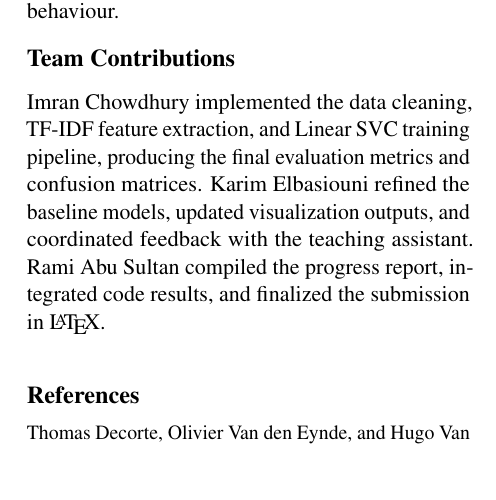
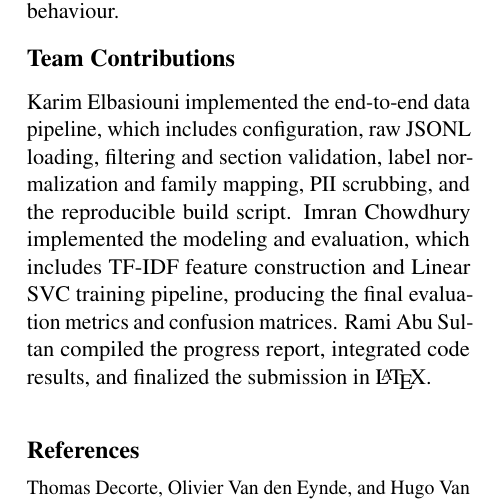
Before and after one commit to KarimElbasiouni/CareerCompass, a LaTeX document (docs/ProjectProgressReport/main.tex): part of page 4 of 4, cut so that both start at the same text, the shorter picture padded with empty space. Compiled offline with pdfLaTeX.

Commit message:
Update progress report

```diff
--- a/docs/ProjectProgressReport/main.tex
+++ b/docs/ProjectProgressReport/main.tex
@@ -150,7 +150,8 @@ Moving forward, our focus will be on enhancing interpretability, experimenting w
 
 \section*{Team Contributions}
 
-Imran Chowdhury implemented the data cleaning, TF-IDF feature extraction, and Linear SVC training pipeline, producing the final evaluation metrics and confusion matrices. Karim Elbasiouni refined the baseline models, updated visualization outputs, and coordinated feedback with the teaching assistant. Rami Abu Sultan compiled the progress report, integrated code results, and finalized the submission in \LaTeX{}.
+Karim Elbasiouni implemented the end-to-end data pipeline, which includes configuration, raw JSONL loading, filtering and section validation, label normalization and family mapping, PII scrubbing, and the reproducible build script.
+Imran Chowdhury implemented the modeling and evaluation, which includes TF-IDF feature construction and Linear SVC training pipeline, producing the final evaluation metrics and confusion matrices. Rami Abu Sultan compiled the progress report, integrated code results, and finalized the submission in \LaTeX{}.
 
 % Bibliography entries for the entire Anthology, followed by custom entries
 %\bibliography{custom,anthology-overleaf-1,anthology-overleaf-2}
```
